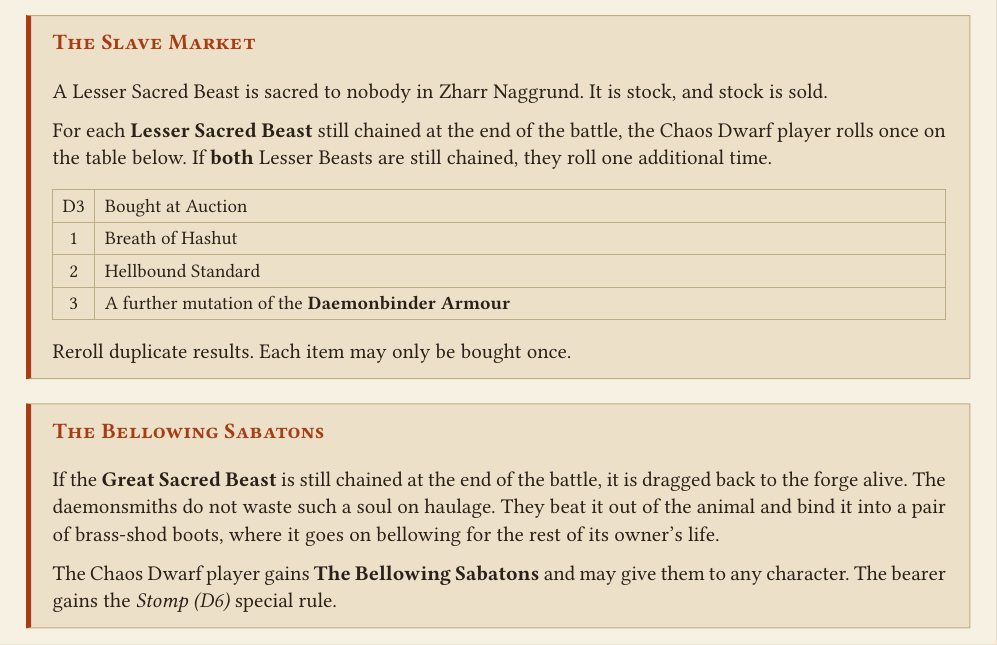
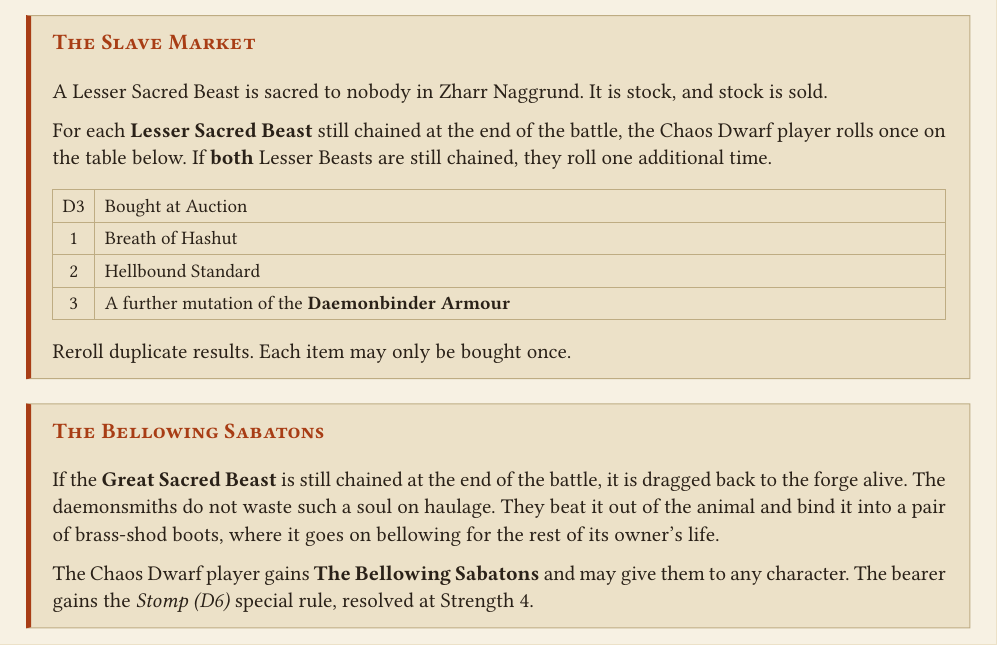
Before and after one commit to dkma26709/the-sigmarite-uprising, a Typst document (scenarios/session-2-battle-1.typ): part of page 5 of 5, cut so that both start at the same text. Compiled offline with Typst 0.15.

Commit message:
Fix the Bellowing Sabatons stomp at Strength 4
Co-Authored-By: Claude Opus 5 (1M context) <noreply@anthropic.com>
Claude-Session: https://claude.ai/code/session_01YD1P9erE7772fRDXRod9dv

```diff
--- a/scenarios/session-2-battle-1.typ
+++ b/scenarios/session-2-battle-1.typ
@@ -207,6 +207,7 @@
     life.
 
     The Chaos Dwarf player gains *The Bellowing Sabatons* and may give them to
-    any character. The bearer gains the _Stomp (D6)_ special rule.
+    any character. The bearer gains the _Stomp (D6)_ special rule, resolved
+    at Strength 4.
   ]
 ]
```
